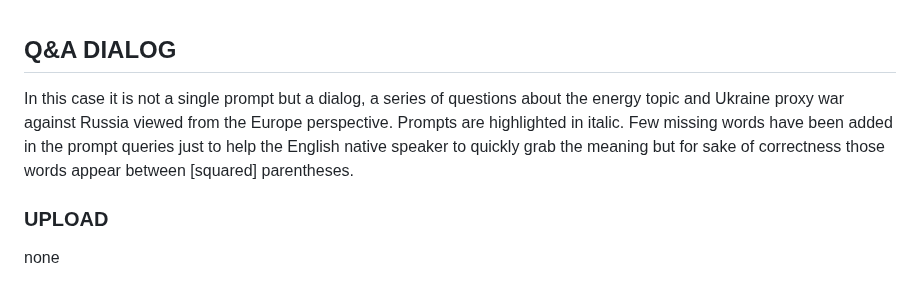
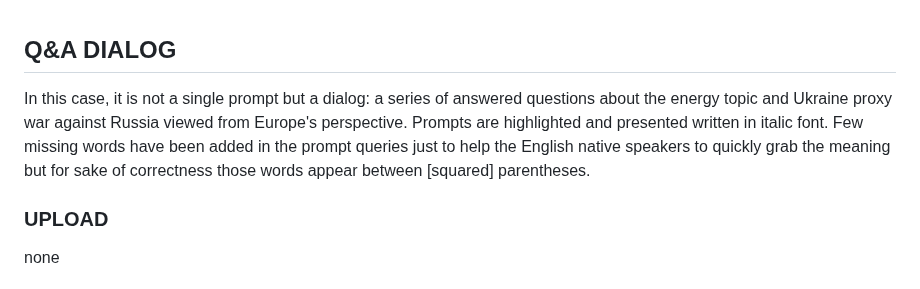
Before and after one commit to robang74/chatgpt-answered-prompts, a Markdown page: Draghi-report-about-energy-01.md, the part around the change. Drawn GitHub-style.

Commit message:
Draghi-report-about-energy-01.md punctuation and better intro

```diff
--- a/Draghi-report-about-energy-01.md
+++ b/Draghi-report-about-energy-01.md
@@ -1,6 +1,6 @@
 ## Q&A DIALOG
 
-In this case it is not a single prompt but a dialog, a series of questions about the energy topic and Ukraine proxy war against Russia viewed from the Europe perspective. Prompts are highlighted in italic. Few missing words have been added in the prompt queries just to help the English native speaker to quickly grab the meaning but for sake of correctness those words appear between [squared] parentheses.
+In this case, it is not a single prompt but a dialog: a series of answered questions about the energy topic and Ukraine proxy war against Russia viewed from Europe's perspective. Prompts are highlighted and presented written in italic font. Few missing words have been added in the prompt queries just to help the English native speakers to quickly grab the meaning but for sake of correctness those words appear between [squared] parentheses.
 
 ### UPLOAD
 
```
